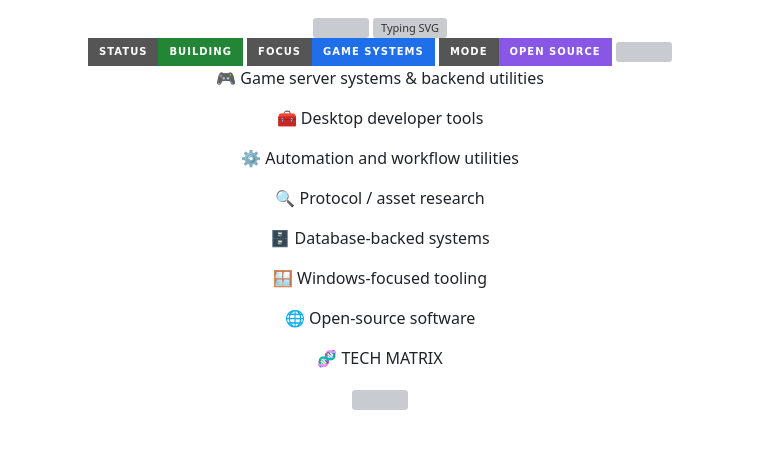
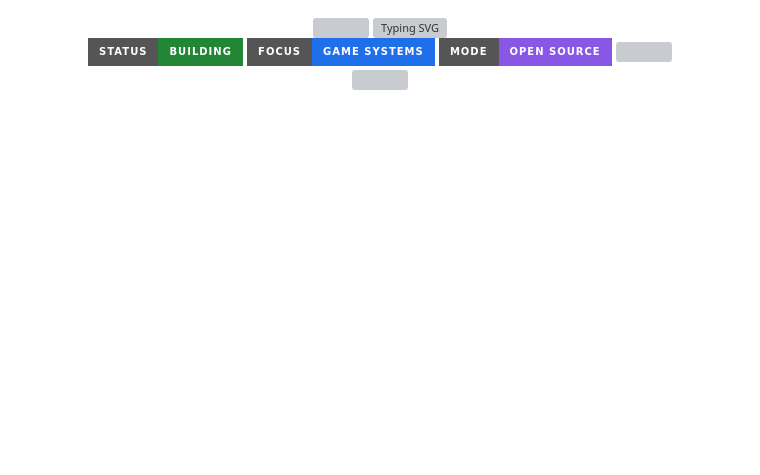
Before and after one commit to Reapbone/reapbone, a Markdown page: README.md, the part around the change. Rendered like a GitHub page; badges without logos; blank space fills up the shorter version; grey boxes are pictures that could not be loaded.

```diff
--- a/README.md
+++ b/README.md
@@ -14,21 +14,6 @@
 <img src="https://img.shields.io/github/followers/reapbone?style=for-the-badge&logo=github&label=FOLLOWERS" />
 
 
-🎮 Game server systems & backend utilities
-
-🧰 Desktop developer tools
-
-⚙️ Automation and workflow utilities
-
-🔍 Protocol / asset research
-
-🗄️ Database-backed systems
-
-🪟 Windows-focused tooling
-
-🌐 Open-source software
-
-🧬 TECH MATRIX
 
 <div align="center">
 
```
